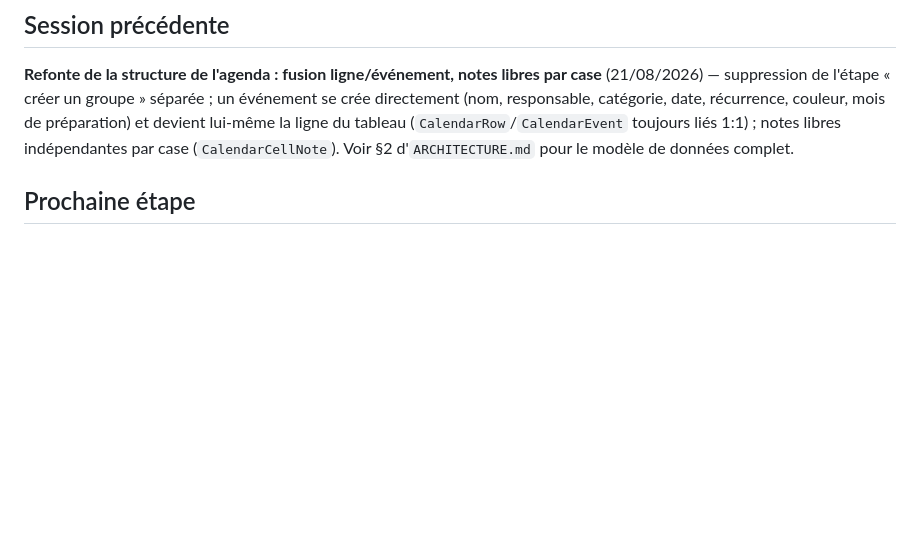
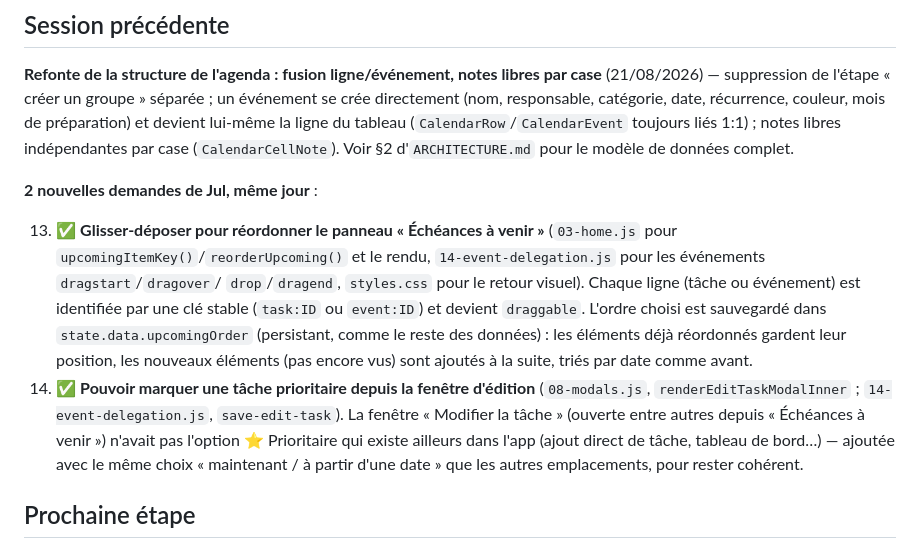
Before and after one commit to JoulSCT/suivi-projets, a Markdown page: ÉTAT.md, the part around one of its changes. GitHub-like rendering; blank space fills up the shorter version.

```diff
--- a/ÉTAT.md
+++ b/ÉTAT.md
@@ -159,6 +159,26 @@ ligne du tableau (`CalendarRow`/`CalendarEvent` toujours liés 1:1) ; notes
 libres indépendantes par case (`CalendarCellNote`). Voir §2 d'`ARCHITECTURE.md`
 pour le modèle de données complet.
 
+**2 nouvelles demandes de Jul, même jour** :
+
+13. ✅ **Glisser-déposer pour réordonner le panneau « Échéances à venir »**
+    (`03-home.js` pour `upcomingItemKey()`/`reorderUpcoming()` et le rendu,
+    `14-event-delegation.js` pour les événements `dragstart`/`dragover`/
+    `drop`/`dragend`, `styles.css` pour le retour visuel). Chaque ligne
+    (tâche ou événement) est identifiée par une clé stable (`task:ID` ou
+    `event:ID`) et devient `draggable`. L'ordre choisi est sauvegardé dans
+    `state.data.upcomingOrder` (persistant, comme le reste des données) :
+    les éléments déjà réordonnés gardent leur position, les nouveaux
+    éléments (pas encore vus) sont ajoutés à la suite, triés par date comme
+    avant.
+14. ✅ **Pouvoir marquer une tâche prioritaire depuis la fenêtre d'édition**
+    (`08-modals.js`, `renderEditTaskModalInner` ; `14-event-delegation.js`,
+    `save-edit-task`). La fenêtre « Modifier la tâche » (ouverte entre
+    autres depuis « Échéances à venir ») n'avait pas l'option ⭐ Prioritaire
+    qui existe ailleurs dans l'app (ajout direct de tâche, tableau de
+    bord…) — ajoutée avec le même choix « maintenant / à partir d'une
+    date » que les autres emplacements, pour rester cohérent.
+
 ## Prochaine étape
 
 - Tester en conditions réelles les 5 nouvelles fonctionnalités (recherche,
```
Also changed, not shown: other parts of ÉTAT.md (+1 -1 lines).
